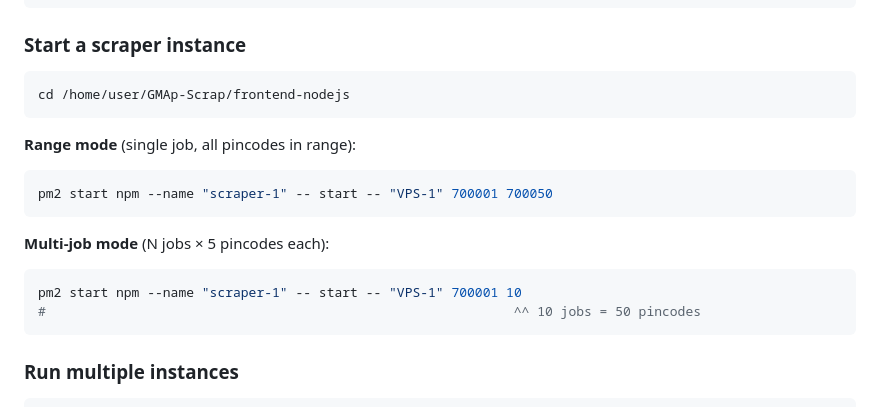
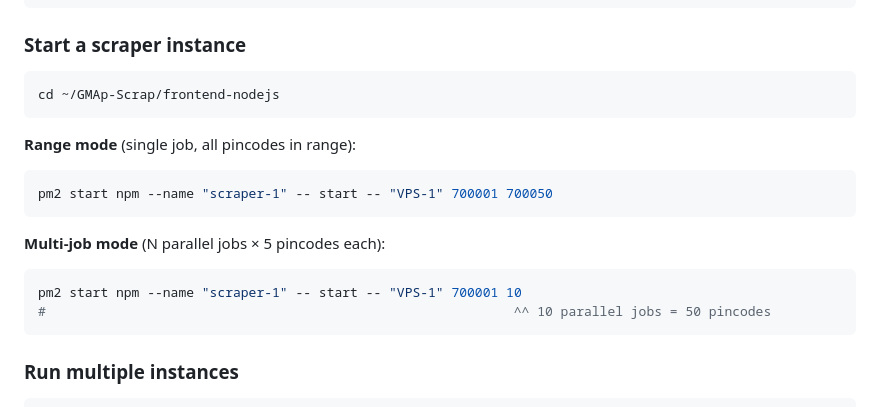
Before and after one commit to BetaZen-InfoTech/GMAp-Scrap, a Markdown page: VPS-SETUP.md, the part around one of its changes. Rendered like a GitHub page.

````diff
--- a/VPS-SETUP.md
+++ b/VPS-SETUP.md
@@ -123,7 +125,7 @@ sudo npm install -g pm2
 ### Start a scraper instance
 
 ```bash
-cd /home/user/GMAp-Scrap/frontend-nodejs
+cd ~/GMAp-Scrap/frontend-nodejs
 ```
 
 **Range mode** (single job, all pincodes in range):
@@ -132,11 +134,11 @@ cd /home/user/GMAp-Scrap/frontend-nodejs
 pm2 start npm --name "scraper-1" -- start -- "VPS-1" 700001 700050
 ```
 
-**Multi-job mode** (N jobs × 5 pincodes each):
+**Multi-job mode** (N parallel jobs × 5 pincodes each):
 
 ```bash
 pm2 start npm --name "scraper-1" -- start -- "VPS-1" 700001 10
-#                                                            ^^ 10 jobs = 50 pincodes
+#                                                            ^^ 10 parallel jobs = 50 pincodes
 ```
 
 ### Run multiple instances
````
Also changed, not shown: other parts of VPS-SETUP.md (+13 -20 lines).
